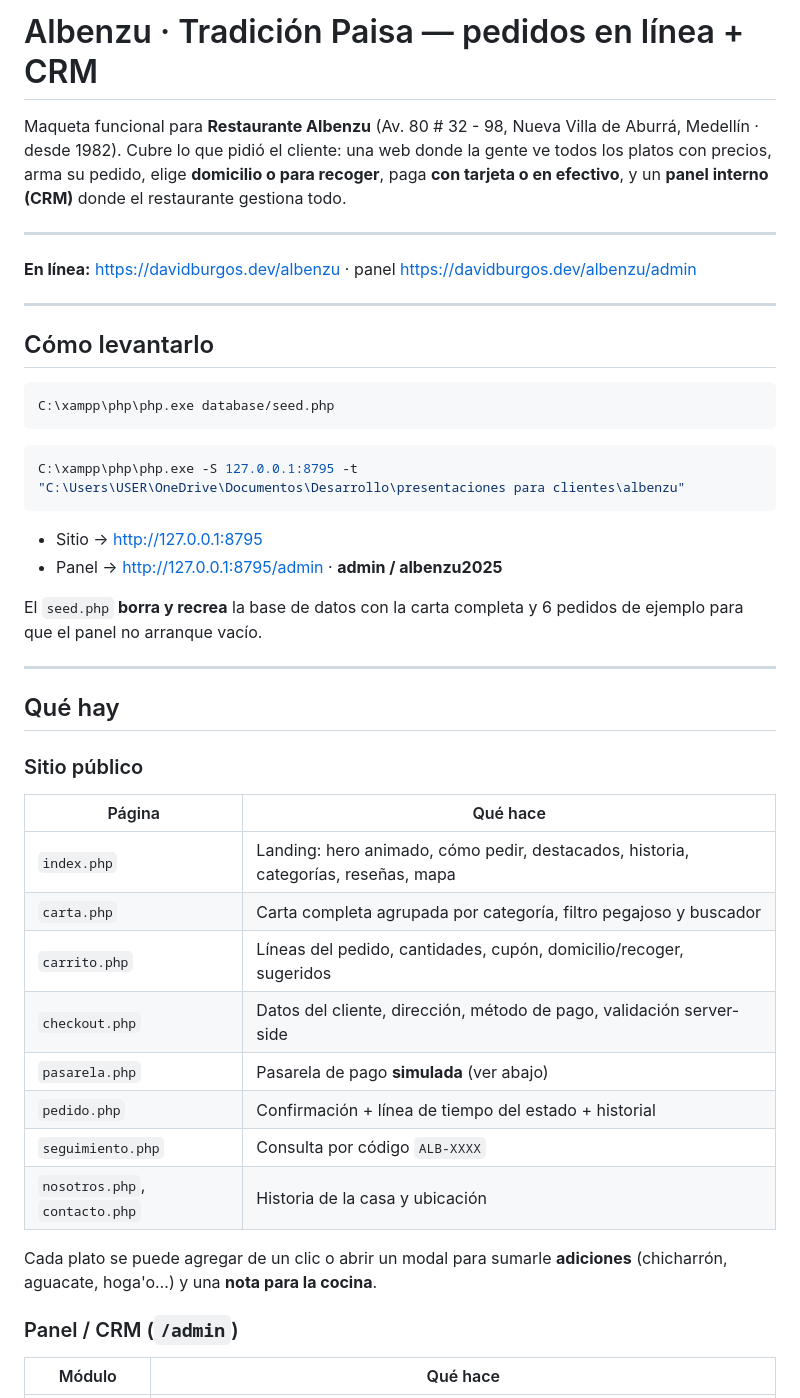
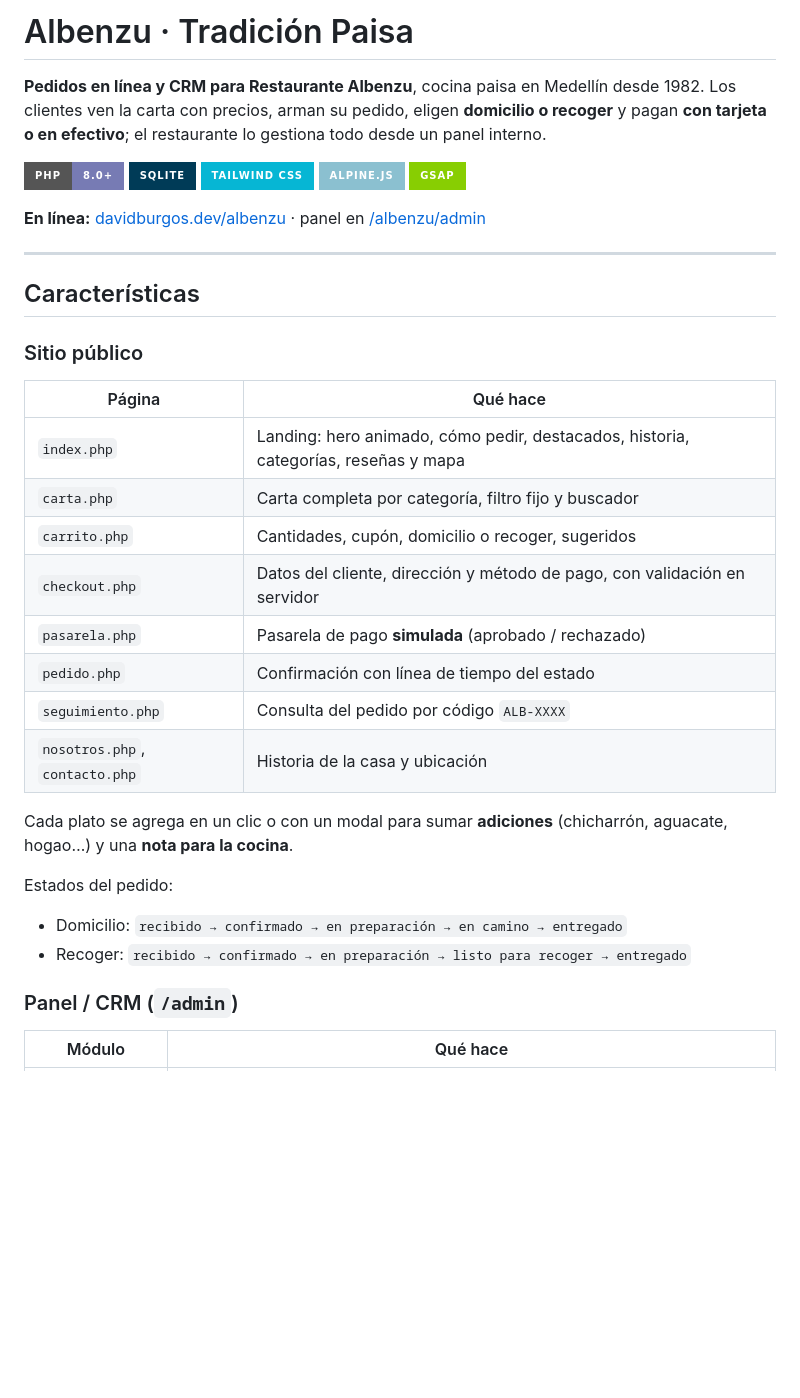
Before and after one commit to burgosdavid057-art/albenzu, a Markdown page: README.md, the part around one of its changes. Rendered like a GitHub page; badges without logos; blank space fills up the shorter version.

````diff
--- a/README.md
+++ b/README.md
@@ -1,50 +1,36 @@
-# Albenzu · Tradición Paisa — pedidos en línea + CRM
+# Albenzu · Tradición Paisa
 
-Maqueta funcional para **Restaurante Albenzu** (Av. 80 # 32 - 98, Nueva Villa de Aburrá,
-Medellín · desde 1982). Cubre lo que pidió el cliente: una web donde la gente ve todos los
-platos con precios, arma su pedido, elige **domicilio o para recoger**, paga **con tarjeta o
-en efectivo**, y un **panel interno (CRM)** donde el restaurante gestiona todo.
+**Pedidos en línea y CRM para Restaurante Albenzu**, cocina paisa en Medellín desde 1982. Los clientes ven la carta con precios, arman su pedido, eligen **domicilio o recoger** y pagan **con tarjeta o en efectivo**; el restaurante lo gestiona todo desde un panel interno.
+
+![PHP](https://img.shields.io/badge/PHP-8.0+-777BB4?style=for-the-badge&logo=php&logoColor=white)
+![SQLite](https://img.shields.io/badge/SQLite-003B57?style=for-the-badge&logo=sqlite&logoColor=white)
+![Tailwind CSS](https://img.shields.io/badge/Tailwind_CSS-06B6D4?style=for-the-badge&logo=tailwindcss&logoColor=white)
+![Alpine.js](https://img.shields.io/badge/Alpine.js-8BC0D0?style=for-the-badge&logo=alpinedotjs&logoColor=black)
+![GSAP](https://img.shields.io/badge/GSAP-88CE02?style=for-the-badge&logo=greensock&logoColor=black)
+
+**En línea:** [davidburgos.dev/albenzu](https://davidburgos.dev/albenzu) · panel en [/albenzu/admin](https://davidburgos.dev/albenzu/admin)
 
 ---
 
-**En línea:** https://davidburgos.dev/albenzu · panel https://davidburgos.dev/albenzu/admin
-
----
-
-## Cómo levantarlo
-
-```bash
-C:\xampp\php\php.exe database/seed.php
-```
-
-```bash
-C:\xampp\php\php.exe -S 127.0.0.1:8795 -t "C:\Users\USER\OneDrive\Documentos\Desarrollo\presentaciones para clientes\albenzu"
-```
-
-- Sitio → http://127.0.0.1:8795
-- Panel → http://127.0.0.1:8795/admin · **admin / albenzu2025**
-
-El `seed.php` **borra y recrea** la base de datos con la carta completa y 6 pedidos de ejemplo
-para que el panel no arranque vacío.
-
----
-
-## Qué hay
+## Características
 
 ### Sitio público
 | Página | Qué hace |
 |---|---|
-| `index.php` | Landing: hero animado, cómo pedir, destacados, historia, categorías, reseñas, mapa |
-| `carta.php` | Carta completa agrupada por categoría, filtro pegajoso y buscador |
-| `carrito.php` | Líneas del pedido, cantidades, cupón, domicilio/recoger, sugeridos |
-| `checkout.php` | Datos del cliente, dirección, método de pago, validación server-side |
-| `pasarela.php` | Pasarela de pago **simulada** (ver abajo) |
-| `pedido.php` | Confirmación + línea de tiempo del estado + historial |
-| `seguimiento.php` | Consulta por código `ALB-XXXX` |
+| `index.php` | Landing: hero animado, cómo pedir, destacados, historia, categorías, reseñas y mapa |
+| `carta.php` | Carta completa por categoría, filtro fijo y buscador |
+| `carrito.php` | Cantidades, cupón, domicilio o recoger, sugeridos |
+| `checkout.php` | Datos del cliente, dirección y método de pago, con validación en servidor |
+| `pasarela.php` | Pasarela de pago **simulada** (aprobado / rechazado) |
+| `pedido.php` | Confirmación con línea de tiempo del estado |
+| `seguimiento.php` | Consulta del pedido por código `ALB-XXXX` |
 | `nosotros.php`, `contacto.php` | Historia de la casa y ubicación |
 
-Cada plato se puede agregar de un clic o abrir un modal para sumarle **adiciones**
-(chicharrón, aguacate, hoga'o…) y una **nota para la cocina**.
+Cada plato se agrega en un clic o con un modal para sumar **adiciones** (chicharrón, aguacate, hogao…) y una **nota para la cocina**.
+
+Estados del pedido:
+- Domicilio: `recibido → confirmado → en preparación → en camino → entregado`
+- Recoger: `recibido → confirmado → en preparación → listo para recoger → entregado`
 
 ### Panel / CRM (`/admin`)
 | Módulo | Qué hace |
````
Also changed, not shown: other parts of README.md (+56 -63 lines).
